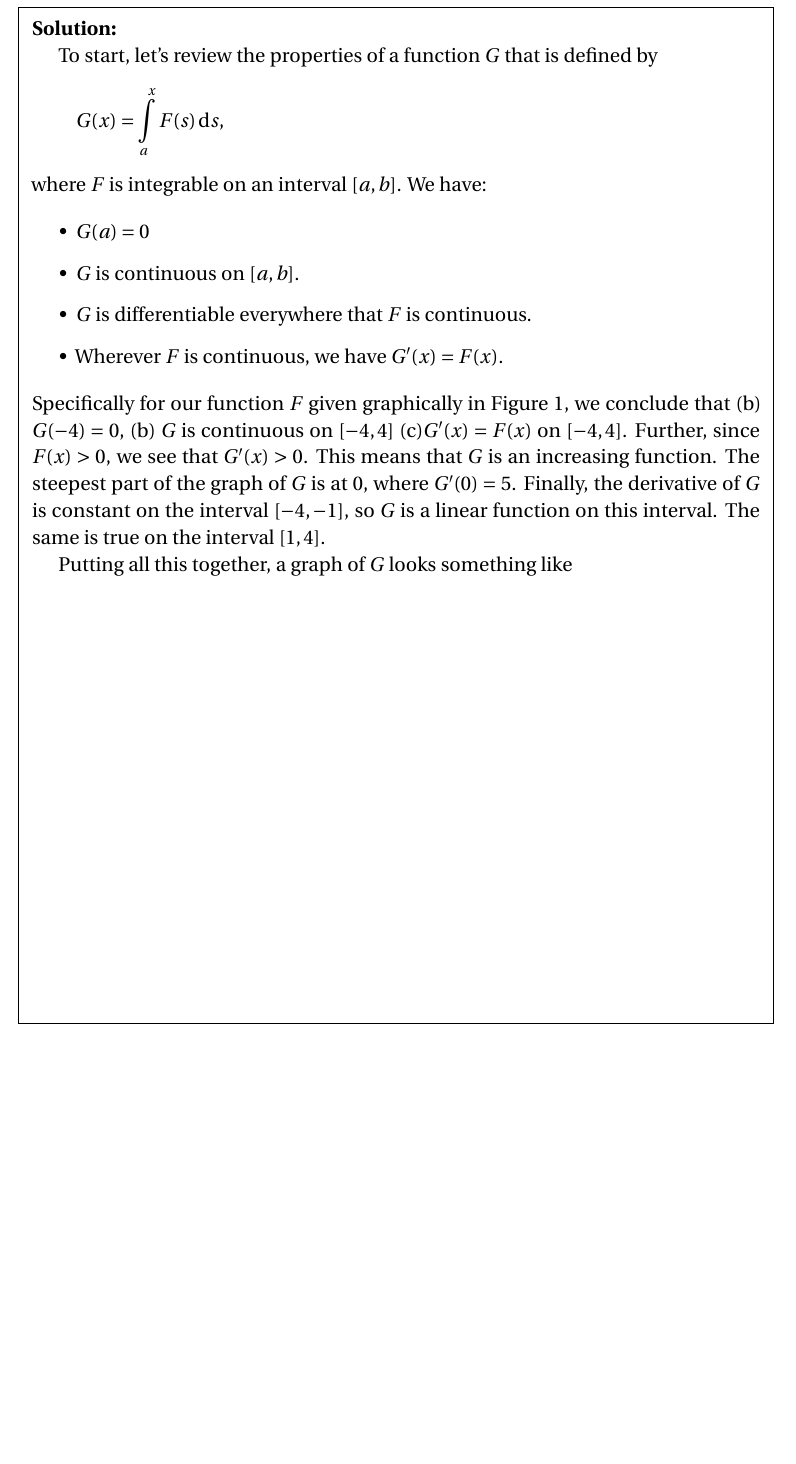
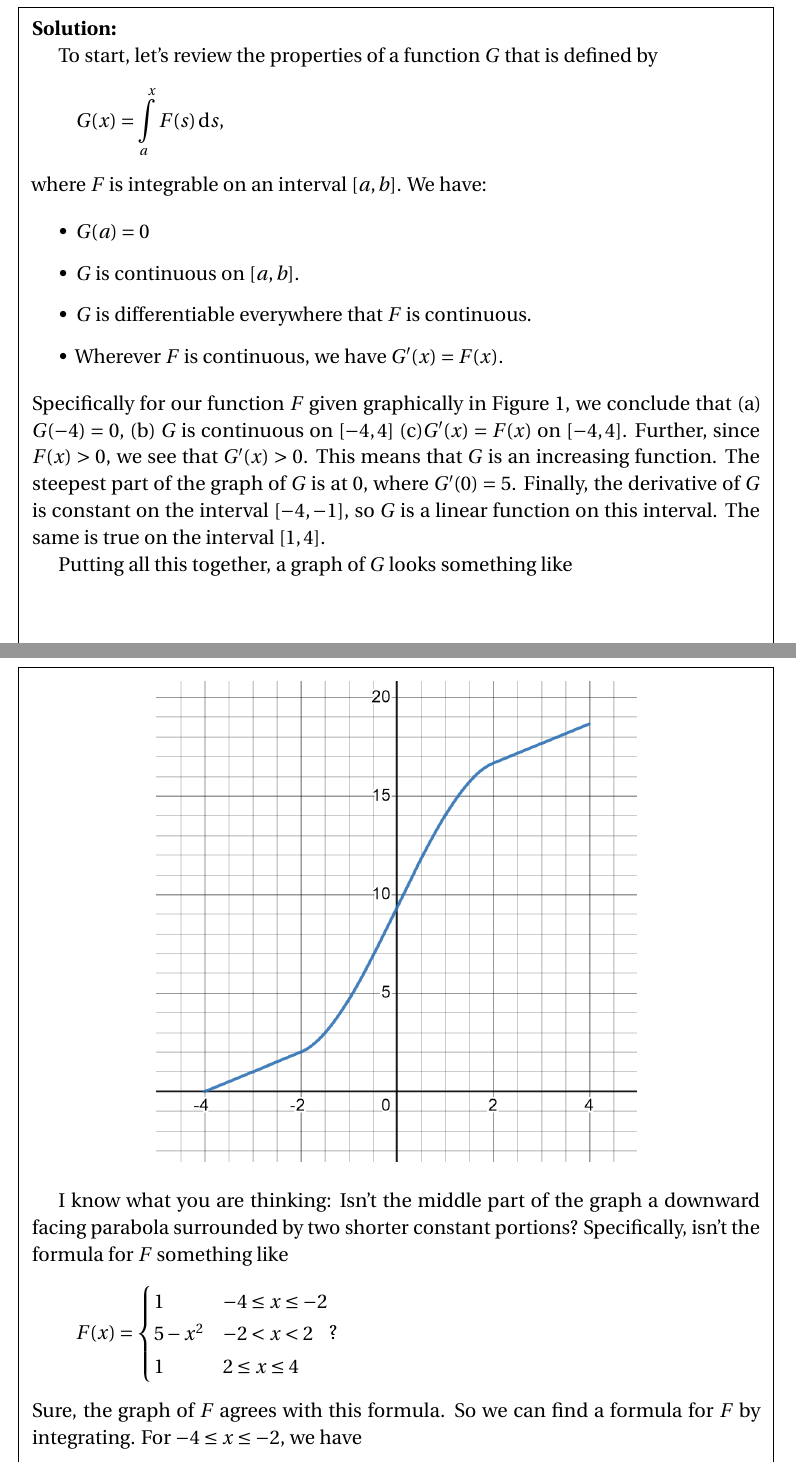
Before and after one commit to barton-willis/calculus-two, a LaTeX problem sheet (math-202-midsummer-review-IV.tex): part of page 2 of 3 before the commit and two parts of pages 2 and 3 of 4 after it, the two joined at a grey line, cut so that both start at the same text, the shorter picture padded with empty space. The pictures show the PDF file math-202-midsummer-review-IV.pdf that the author committed with the source.

Commit message:
update solution

```diff
--- a/math-202-midsummer-review-IV.tex
+++ b/math-202-midsummer-review-IV.tex
@@ -105,7 +107,7 @@ where $F$ is integrable on an interval $[a,b]$. We have:
 \item Wherever $F$ is continuous, we have $G^\prime(x) = F(x)$.
 \end{itemize}
 Specifically for our function $F$ given graphically in Figure 1, we
-conclude that (b) $G(-4) = 0$, (b) $G$ is continuous on $[-4,4]$
+conclude that (a) $G(-4) = 0$, (b) $G$ is continuous on $[-4,4]$
   (c)$G^\prime(x) = F(x)$  on $[-4,4]$. Further, since
  $F(x) > 0$, we see
   that $G^\prime(x) > 0$. This means that $G$ is an increasing
@@ -122,3 +124,37 @@ conclude that (b) $G(-4) = 0$, (b) $G$ is continuous on $[-4,4]$
     \includegraphics[scale=0.4]{desmos-graph(51).png}
   \end{center}
 
+I know what you are thinking: Isn't the middle part of the graph
+a downward facing parabola surrounded by two shorter constant
+portions? Specifically, isn't the formula for $F$ something like
+\begin{equation*}
+    F(x) = \begin{cases} 1 & -4 \leq x \leq -2 \\
+                         5-x^2 & -2 < x < 2 \\
+                         1     & 2 \leq x \leq 4
+    \end{cases}?
+  \end{equation*}
+Sure, the graph of $F$ agrees with this formula. So we can find a
+formula for $F$ by integrating. For $-4 \leq x \leq -2$, we have
+\begin{equation*}
+  G(x) = \int_{-4}^x \, \mathrm{d} s = x+4.
+\end{equation*}
+And for $-2 < x < 2$, we have
+\begin{equation*}
+  G(x) = \int_{-4}^{-2} \, \mathrm{d} s +
+  \int_{-2}^{x} 5 - s^2 \, \mathrm{d} s =
+    2 + -\frac{{{x}^{3}}}{3}+5 x+\frac{22}{3}
+     = -\frac{{{x}^{3}}}{3}+5 x+\frac{28}{3}
+\end{equation*}
+And finally for $2 \leq x \leq 4$, we have
+\begin{equation*}
+G(x) = \int_{-4}^{-2} \, \mathrm{d} s +
+\int_{-2}^{2} 5 - s^2 \, \mathrm{d} s
++ \int_2^x  \, \mathrm{d} s =
+x+\frac{44}{3}.
+\end{equation*}
+\end{solution}
+Putting this together, a formula for $G$ is
+\begin{equation*}
+  G(x) = \begin{cases} x+4 & -4 \leq x \leq -2 \\
+    -\frac{{{x}^{3}}}{3}+5 x+\frac{28}{3} & -2 < x < 2 \\
+    x+\frac{44}{3}     & 2 \leq x \leq 4
@@ -124,0 +169,4 @@ conclude that (b) $G(-4) = 0$, (b) $G$ is continuous on $[-4,4]$
+                         5x - \frac{1}{3} x^3 + c_2 & -2 < x < 2 \\
+                         x+ c_3    & 2 \leq x \leq 4
+    \end{cases}.
+  \end{equation*}
@@ -130 +180,10 @@ conclude that (b) $G(-4) = 0$, (b) $G$ is continuous on $[-4,4]$
+\begin{equation*}
+G(x) = \frac{\signum\left( x-2\right)  {{\left( x-2\right) }^{2}}\, \left( x+4\right)  \signum\left( x+2\right) +32 \signum\left( x+2\right) -{{x}^{3}}+18 x+40}{6},
+\end{equation*}
+where the sign function $\signum$ is defined by
+\begin{equation*}
+   \signum(x) = \begin{cases} -1 & x < 0 \\ 0 & x=0 \\ 1 & x>0 \end{cases}.
+\end{equation*}
+Possibly this all-in-one formula has its appeal, but I'd say that
+the split rule formula is simpler for me to understand.
 \end{document}
```
Also changed, not shown: math-202-midsummer-review-IV.pdf, math-202-midsummer-review-IV.tex (20 more changed lines).
